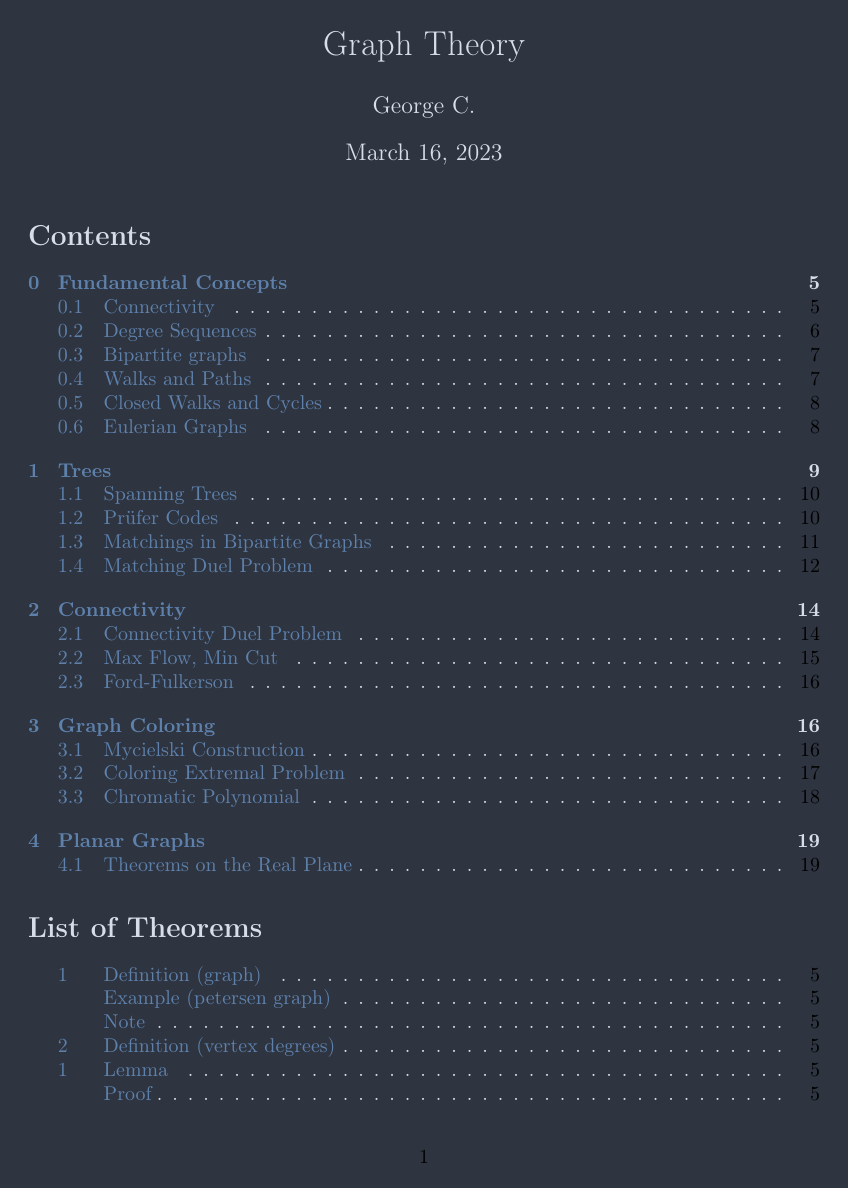
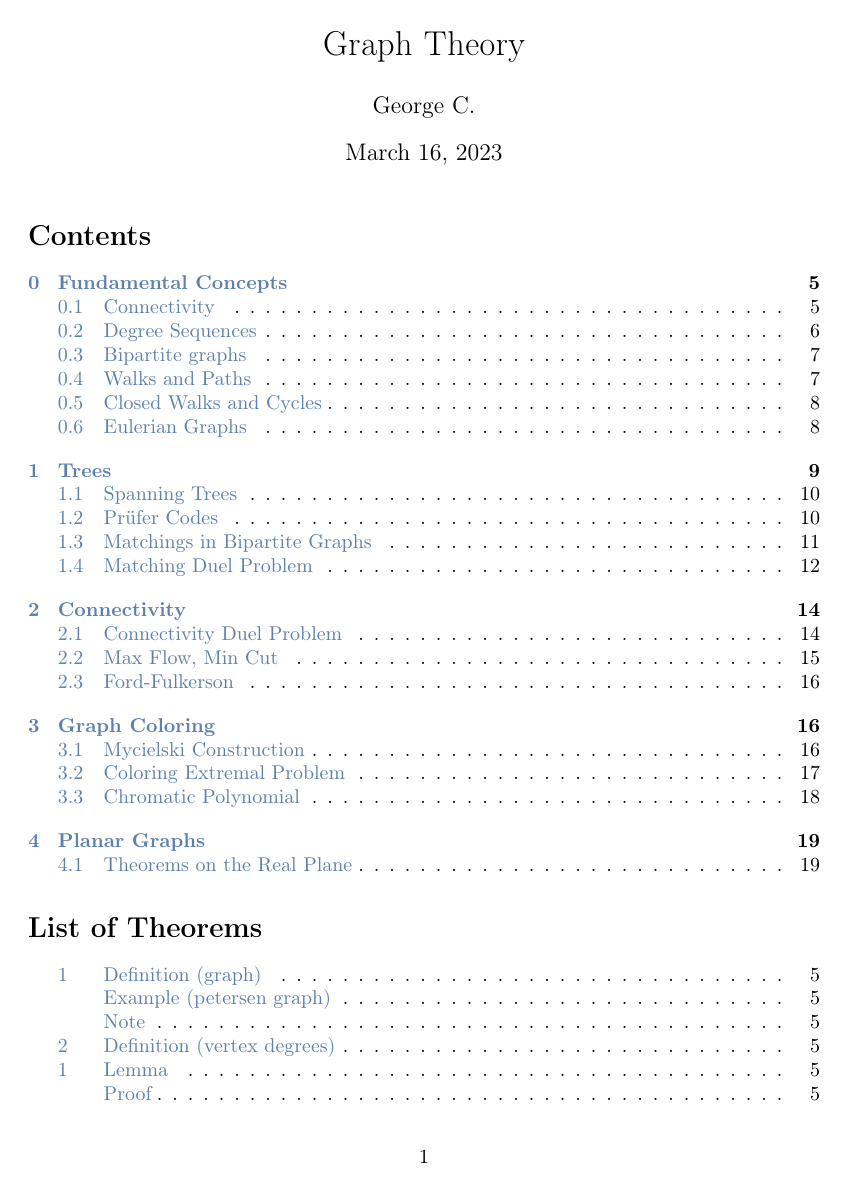
Before and after one commit to Geoc2022/Math_1230, a LaTeX document (main.tex): page 1 of 20. Compiled offline with pdfLaTeX.

Commit message:
Updates from Overleaf

```diff
--- a/main.tex
+++ b/main.tex
@@ -9,11 +9,11 @@
 \author{George C.}
 \date{\today}
 
-\pagecolor{d_0}
+% \pagecolor{d_0}
 
 \begin{document}
 
-\color{w_0}
+% \color{w_0}
 
 \maketitle
 \tableofcontents
```
